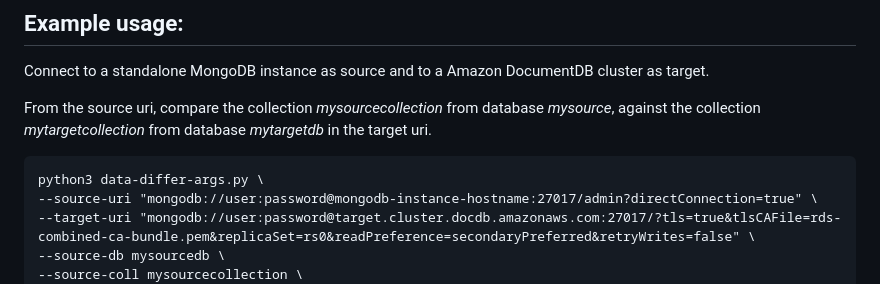
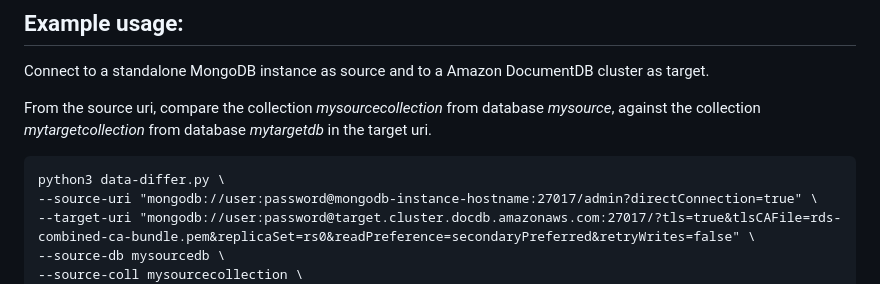
Before and after one commit to awslabs/amazon-documentdb-tools, a Markdown page: migration/data-differ/README.md, the part around the change. Rendered like a GitHub page.

Commit message:
Fix typo in data-differ README.md example usage section

````diff
--- a/migration/data-differ/README.md
+++ b/migration/data-differ/README.md
@@ -64,7 +64,7 @@ Connect to a standalone MongoDB instance as source and to a Amazon DocumentDB cl
 From the source uri, compare the collection *mysourcecollection* from database *mysource*, against the collection *mytargetcollection* from database *mytargetdb* in the target uri.
 
 ```
-python3 data-differ-args.py \
+python3 data-differ.py \
 --source-uri "mongodb://user:password@mongodb-instance-hostname:27017/admin?directConnection=true" \
 --target-uri "mongodb://user:password@target.cluster.docdb.amazonaws.com:27017/?tls=true&tlsCAFile=rds-combined-ca-bundle.pem&replicaSet=rs0&readPreference=secondaryPreferred&retryWrites=false" \
 --source-db mysourcedb \
````
